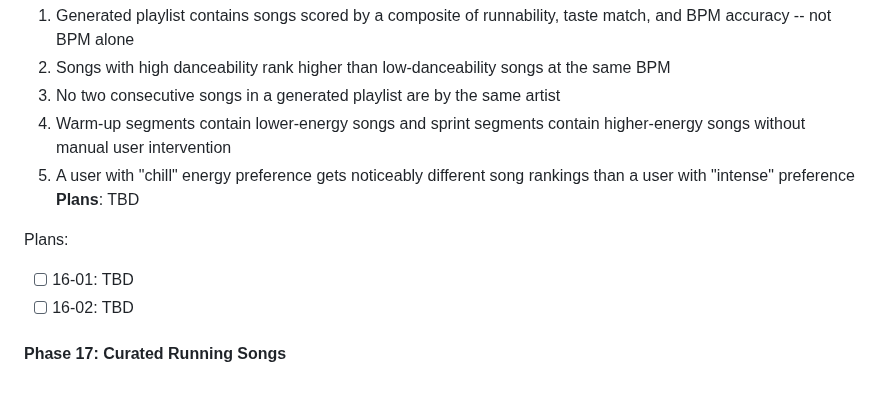
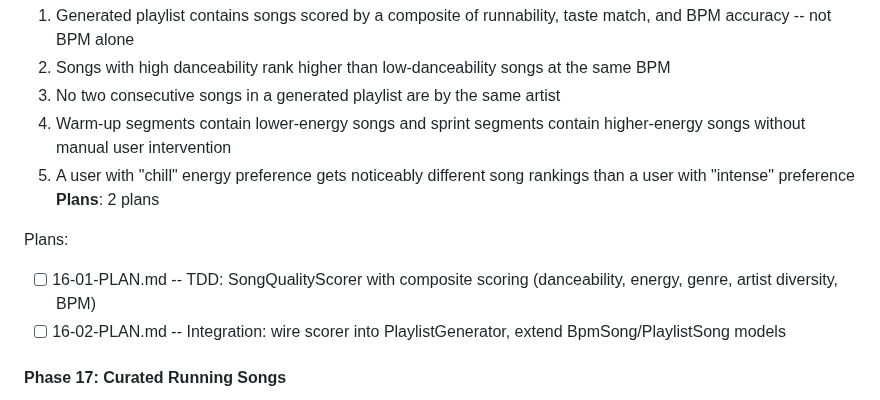
Before and after one commit to Looney-tic/running-playlist-ai, a Markdown page: .planning/ROADMAP.md, the part around the change. Rendered like a GitHub page.

Commit message:
docs(16): create phase plan
Phase 16: Scoring Foundation
- 2 plan(s) in 2 wave(s)
- Wave 1: TDD scorer (parallel-ready)
- Wave 2: Integration (depends on Wave 1)
- Ready for execution

```diff
--- a/.planning/ROADMAP.md
+++ b/.planning/ROADMAP.md
@@ -78,11 +78,11 @@ See: `.planning/milestones/v1.0-ROADMAP.md` for full details.
   3. No two consecutive songs in a generated playlist are by the same artist
   4. Warm-up segments contain lower-energy songs and sprint segments contain higher-energy songs without manual user intervention
   5. A user with "chill" energy preference gets noticeably different song rankings than a user with "intense" preference
-**Plans**: TBD
+**Plans**: 2 plans
 
 Plans:
-- [ ] 16-01: TBD
-- [ ] 16-02: TBD
+- [ ] 16-01-PLAN.md -- TDD: SongQualityScorer with composite scoring (danceability, energy, genre, artist diversity, BPM)
+- [ ] 16-02-PLAN.md -- Integration: wire scorer into PlaylistGenerator, extend BpmSong/PlaylistSong models
 
 #### Phase 17: Curated Running Songs
 **Goal**: App includes a curated dataset of verified-good running songs that boosts playlist quality while still including non-curated discoveries
```
Also changed, not shown: 2 other files.
